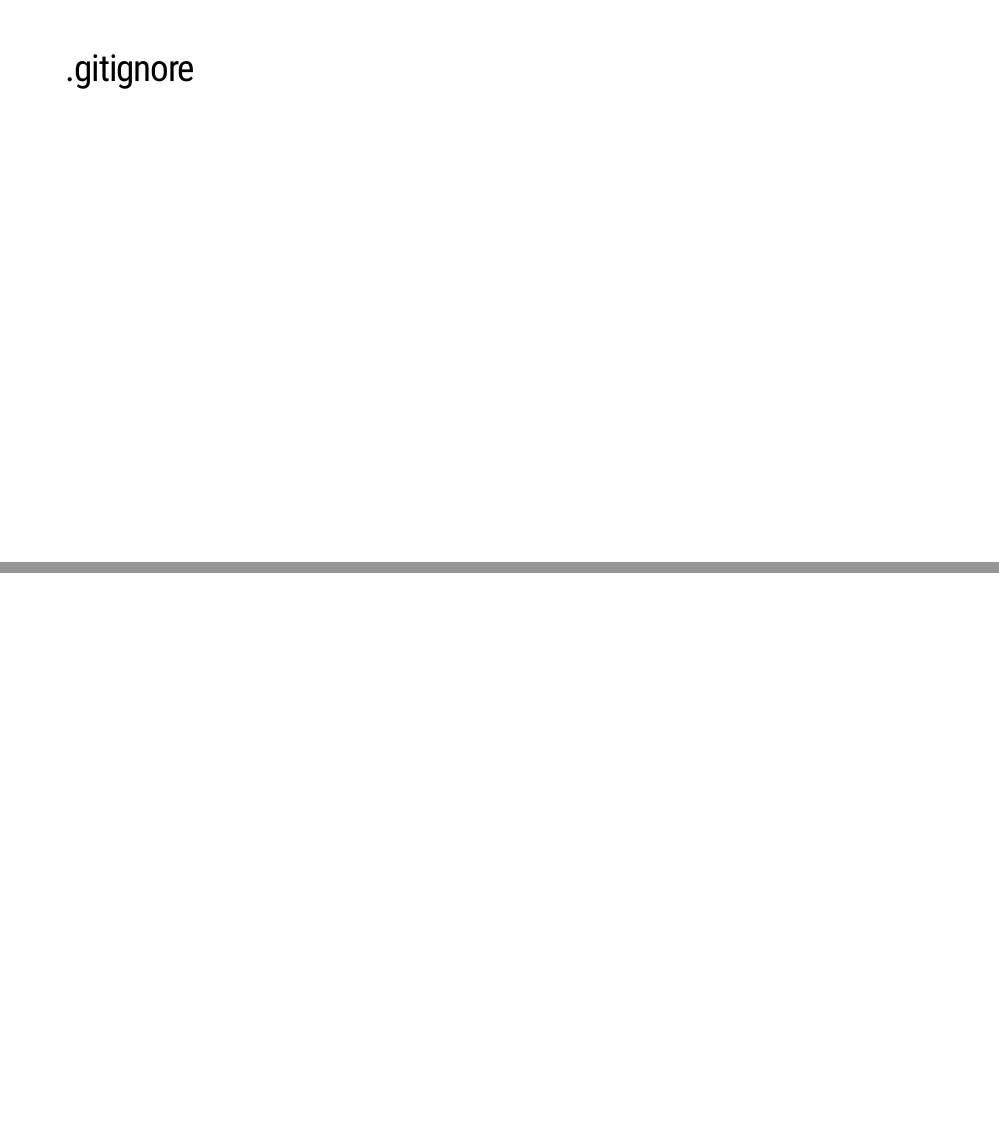
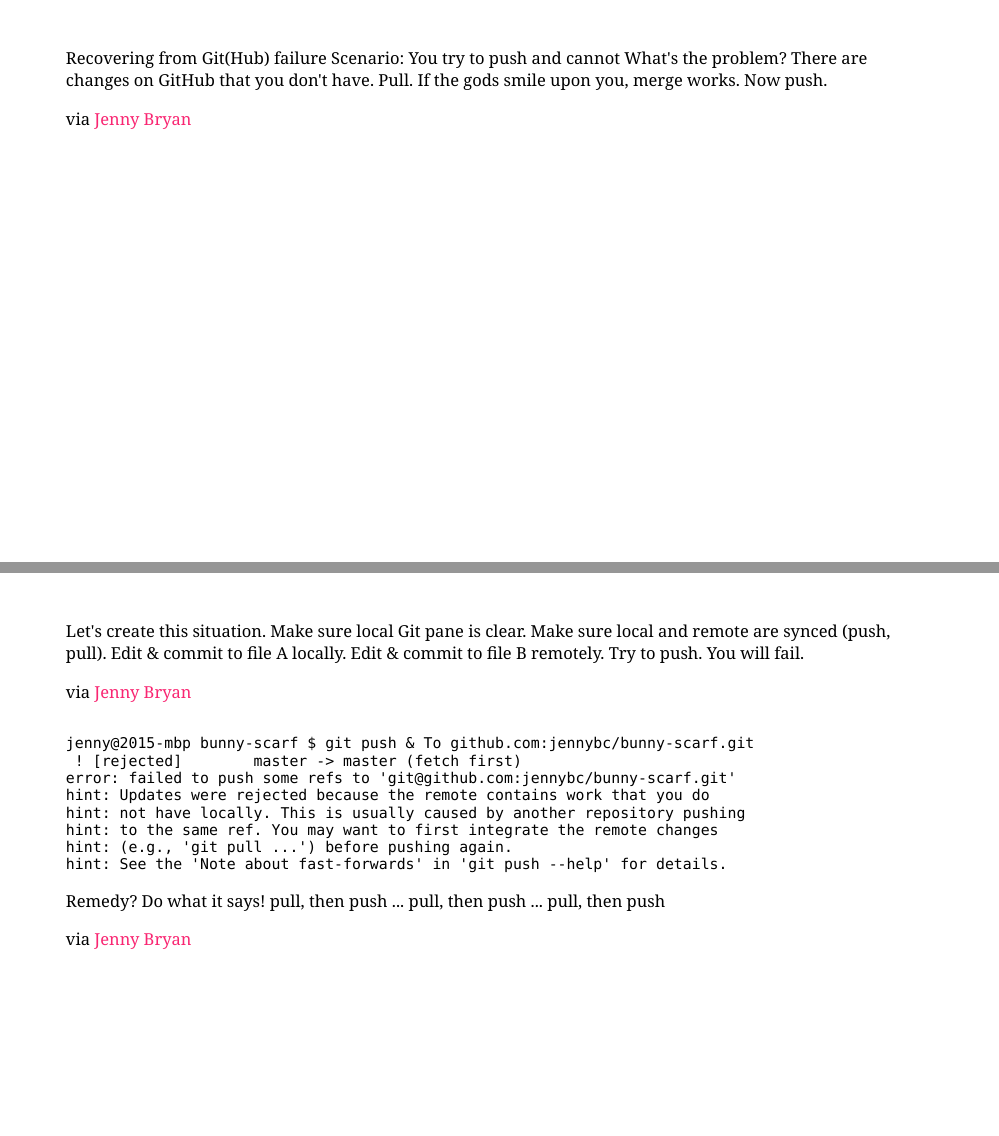
Before and after one commit to uncoast-unconf/uu-2019-day-zero, an R Markdown document (01-git-github-cornucopia/git-github-cornucopia.Rmd): pages 30 and 31 of 31 before the commit and pages 30 and 31 of 35 after it, joined at a grey line. Rendered offline with R 4.5, knitr and Pandoc, with nearby package versions; the slides are laid out offline by our stand-in for remark.js, each with all of its steps uncovered, in fonts that may differ from those the slides ask for, and without slide numbers, shadows or browser add-ons; some code elsewhere in the file could not run offline.

Commit message:
recovering from failure

````diff
--- a/01-git-github-cornucopia/git-github-cornucopia.Rmd
+++ b/01-git-github-cornucopia/git-github-cornucopia.Rmd
@@ -301,3 +301,42 @@
 
 ---
 
+##
+
+Recovering from Git(Hub) failure Scenario: You try to push and cannot
+What's the problem?
+There are changes on GitHub that you don't have.
+Pull. If the gods smile upon you, merge works. Now push.
+
+via [Jenny Bryan](https://github.com/jennybc/wtf-2019-rsc)
+
+---
+
+##
+
+Let's create this situation.
+Make sure local Git pane is clear.
+Make sure local and remote are synced (push, pull).
+Edit & commit to file A locally. Edit & commit to file B remotely.
+Try to push. You will fail.
+
+via [Jenny Bryan](https://github.com/jennybc/wtf-2019-rsc)
+
+--
+
+##
+
+```
+jenny@2015-mbp bunny-scarf $ git push & To github.com:jennybc/bunny-scarf.git
+ ! [rejected]        master -> master (fetch first)
+error: failed to push some refs to 'git@github.com:jennybc/bunny-scarf.git'
+hint: Updates were rejected because the remote contains work that you do
+hint: not have locally. This is usually caused by another repository pushing
+hint: to the same ref. You may want to first integrate the remote changes
+hint: (e.g., 'git pull ...') before pushing again.
+hint: See the 'Note about fast-forwards' in 'git push --help' for details.
+```
+Remedy? Do what it says!
+pull, then push ... pull, then push ... pull, then push
+
+via [Jenny Bryan](https://github.com/jennybc/wtf-2019-rsc)
````
Also changed, not shown: 01-git-github-cornucopia/git-github-cornucopia.Rmd (36 more changed lines).
